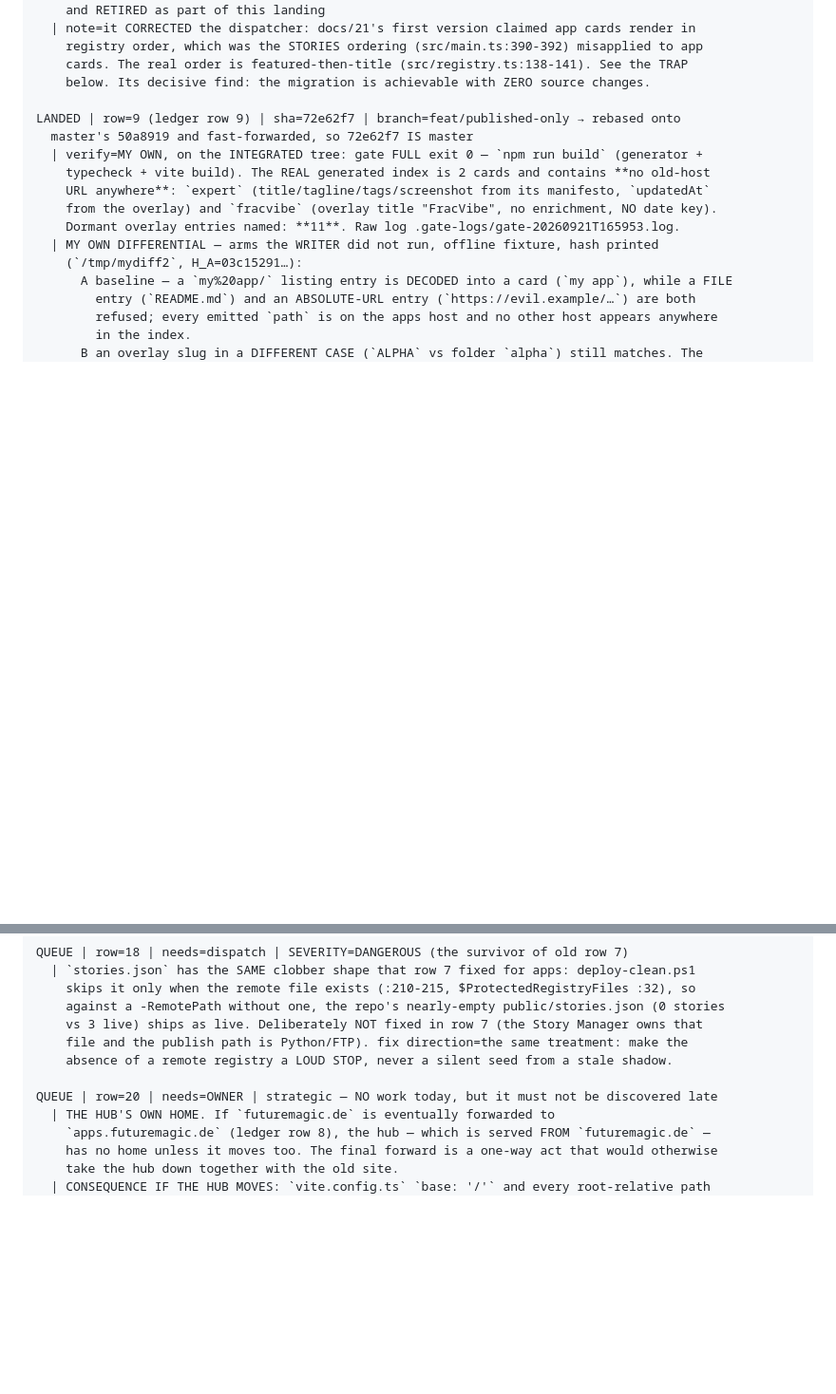
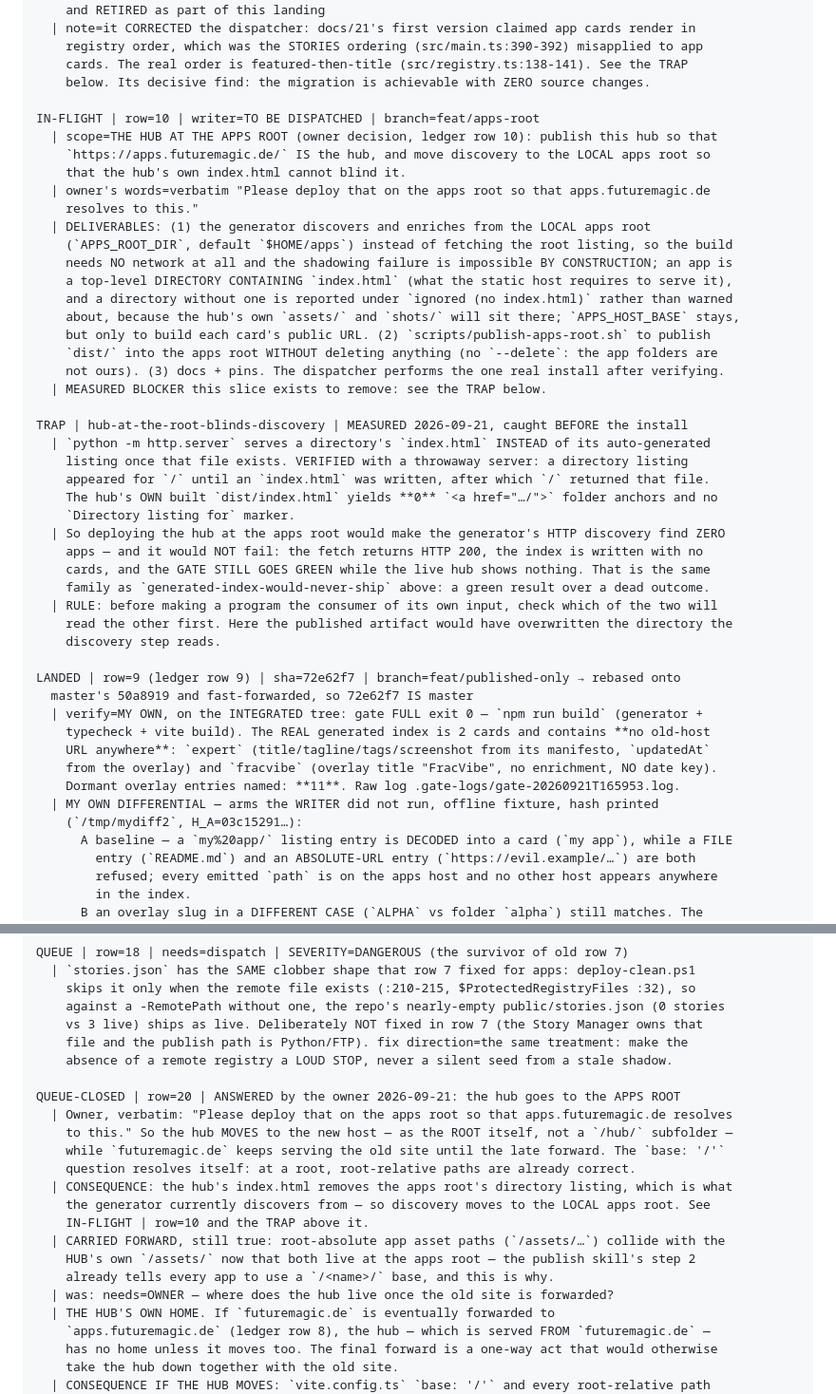
Before and after one commit to ArndRosemeier/futuremagic, a Markdown page: docs/20-ORCHESTRATION.md, 2 parts joined by grey strips. Shown at 95% size. Rendered like a GitHub page; blank space fills up the shorter version.

Commit message:
Record the apps-root deploy decision and the discovery landmine it exposes
Owner, verbatim: "Please deploy that on the apps root so that apps.futuremagic.de
resolves to this." That ANSWERS row 20: the hub moves to the new host as the ROOT
itself, and the base-path question dissolves because root-relative paths are already
correct at a root.

It also exposes a landmine, caught before any install. `python -m http.server` serves
a directory's index.html INSTEAD of its auto-generated listing -- verified with a
throwaway server: a listing appeared for `/` until an index.html was written, after
which `/` returned that file. And the hub's own built dist/index.html yields ZERO
`<a href=".../">` folder anchors and no `Directory listing for` marker.

So deploying the hub at the apps root would make the generator's HTTP discovery find
ZERO apps, WITHOUT FAILING: the fetch returns HTTP 200, the index is written with no
cards, and the GATE STILL GOES GREEN while the live hub shows nothing -- the same
family as generated-index-would-never-ship, a green result over a dead outcome.

Board: row 20 closed (answered); TRAP recording the mechanism and the rule ("before
making a program the consumer of its own input, check which of the two reads the
other first"); IN-FLIGHT row 10 for the fix -- discovery and enrichment move to the
LOCAL apps root (APPS_ROOT_DIR), which needs no network and makes the shadowing
failure impossible by construction, plus a publish script for the apps root.

Docs only. COPIES: none.

```diff
--- a/docs/20-ORCHESTRATION.md
+++ b/docs/20-ORCHESTRATION.md
@@ -73,6 +73,37 @@ PROBE | probe=5e18d0c9-aa0c-4075-b125-3a0201c78e94 | read-only
     registry order, which was the STORIES ordering (src/main.ts:390-392) misapplied to app
     cards. The real order is featured-then-title (src/registry.ts:138-141). See the TRAP
     below. Its decisive find: the migration is achievable with ZERO source changes.
+
+IN-FLIGHT | row=10 | writer=TO BE DISPATCHED | branch=feat/apps-root
+  | scope=THE HUB AT THE APPS ROOT (owner decision, ledger row 10): publish this hub so that
+    `https://apps.futuremagic.de/` IS the hub, and move discovery to the LOCAL apps root so
+    that the hub's own index.html cannot blind it.
+  | owner's words=verbatim "Please deploy that on the apps root so that apps.futuremagic.de
+    resolves to this."
+  | DELIVERABLES: (1) the generator discovers and enriches from the LOCAL apps root
+    (`APPS_ROOT_DIR`, default `$HOME/apps`) instead of fetching the root listing, so the build
+    needs NO network at all and the shadowing failure is impossible BY CONSTRUCTION; an app is
+    a top-level DIRECTORY CONTAINING `index.html` (what the static host requires to serve it),
+    and a directory without one is reported under `ignored (no index.html)` rather than warned
+    about, because the hub's own `assets/` and `shots/` will sit there; `APPS_HOST_BASE` stays,
+    but only to build each card's public URL. (2) `scripts/publish-apps-root.sh` to publish
+    `dist/` into the apps root WITHOUT deleting anything (no `--delete`: the app folders are
+    not ours). (3) docs + pins. The dispatcher performs the one real install after verifying.
+  | MEASURED BLOCKER this slice exists to remove: see the TRAP below.
+
+TRAP | hub-at-the-root-blinds-discovery | MEASURED 2026-09-21, caught BEFORE the install
+  | `python -m http.server` serves a directory's `index.html` INSTEAD of its auto-generated
+    listing once that file exists. VERIFIED with a throwaway server: a directory listing
+    appeared for `/` until an `index.html` was written, after which `/` returned that file.
+    The hub's OWN built `dist/index.html` yields **0** `<a href="…/">` folder anchors and no
+    `Directory listing for` marker.
+  | So deploying the hub at the apps root would make the generator's HTTP discovery find ZERO
+    apps — and it would NOT fail: the fetch returns HTTP 200, the index is written with no
+    cards, and the GATE STILL GOES GREEN while the live hub shows nothing. That is the same
+    family as `generated-index-would-never-ship` above: a green result over a dead outcome.
+  | RULE: before making a program the consumer of its own input, check which of the two will
+    read the other first. Here the published artifact would have overwritten the directory the
+    discovery step reads.
 
 LANDED | row=9 (ledger row 9) | sha=72e62f7 | branch=feat/published-only → rebased onto
   master's 50a8919 and fast-forwarded, so 72e62f7 IS master
@@ -255,7 +286,18 @@ QUEUE | row=18 | needs=dispatch | SEVERITY=DANGEROUS (the survivor of old row 7)
     file and the publish path is Python/FTP). fix direction=the same treatment: make the
     absence of a remote registry a LOUD STOP, never a silent seed from a stale shadow.
 
-QUEUE | row=20 | needs=OWNER | strategic — NO work today, but it must not be discovered late
+QUEUE-CLOSED | row=20 | ANSWERED by the owner 2026-09-21: the hub goes to the APPS ROOT
+  | Owner, verbatim: "Please deploy that on the apps root so that apps.futuremagic.de resolves
+    to this." So the hub MOVES to the new host — as the ROOT itself, not a `/hub/` subfolder —
+    while `futuremagic.de` keeps serving the old site until the late forward. The `base: '/'`
+    question resolves itself: at a root, root-relative paths are already correct.
+  | CONSEQUENCE: the hub's index.html removes the apps root's directory listing, which is what
+    the generator currently discovers from — so discovery moves to the LOCAL apps root. See
+    IN-FLIGHT | row=10 and the TRAP above it.
+  | CARRIED FORWARD, still true: root-absolute app asset paths (`/assets/…`) collide with the
+    HUB's own `/assets/` now that both live at the apps root — the publish skill's step 2
+    already tells every app to use a `/<name>/` base, and this is why.
+  | was: needs=OWNER — where does the hub live once the old site is forwarded?
   | THE HUB'S OWN HOME. If `futuremagic.de` is eventually forwarded to
     `apps.futuremagic.de` (ledger row 8), the hub — which is served FROM `futuremagic.de` —
     has no home unless it moves too. The final forward is a one-way act that would otherwise
```
